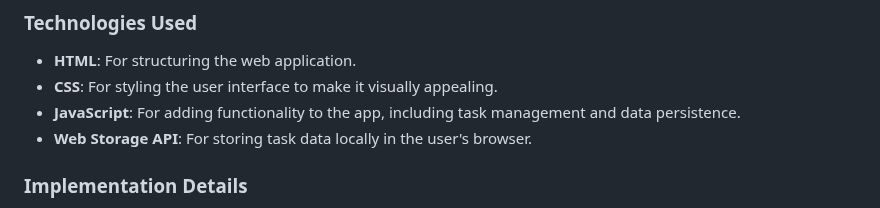
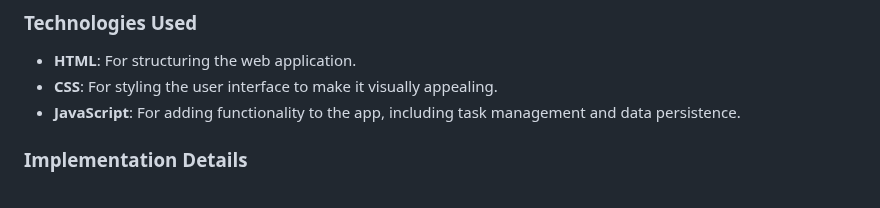
Before and after one commit to Nabil0914/To-Do-App, a Markdown page: README.md, the part around the change. Rendered like a GitHub page.

```diff
--- a/README.md
+++ b/README.md
@@ -13,7 +13,6 @@ The Web-Based To-Do App is a user-friendly application designed to help individu
 - **HTML**: For structuring the web application.
 - **CSS**: For styling the user interface to make it visually appealing.
 - **JavaScript**: For adding functionality to the app, including task management and data persistence.
-- **Web Storage API**: For storing task data locally in the user's browser.
 
 ### Implementation Details
 1. **HTML**:
```
